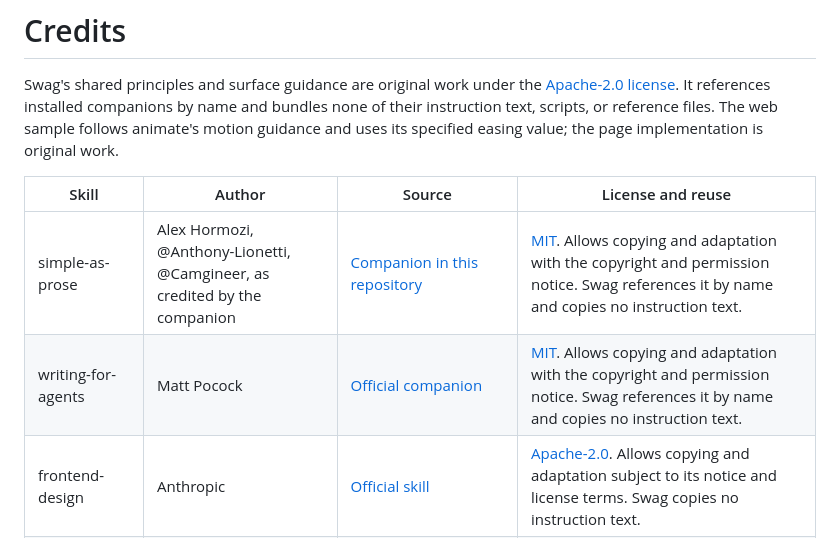
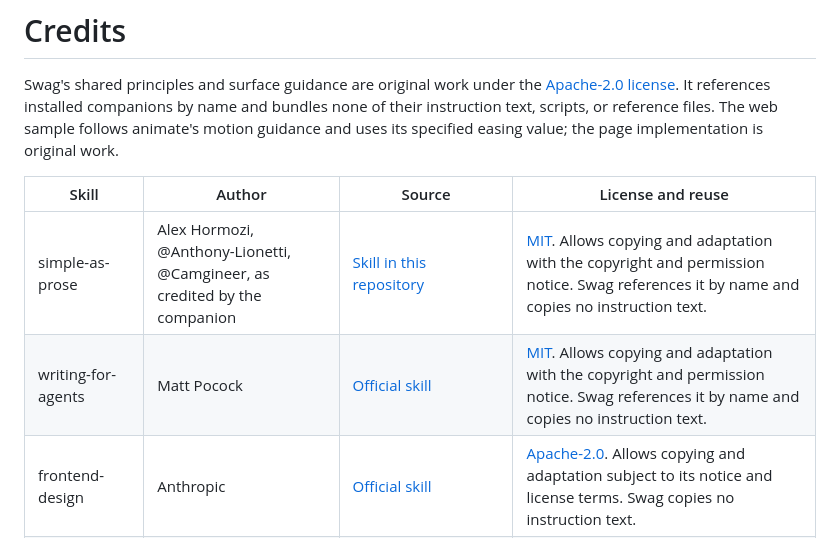
Before and after one commit to Camgineer/skills, a Markdown page: skills/swag/CREDITS.md, the part around the change. Drawn GitHub-style.

```diff
--- a/skills/swag/CREDITS.md
+++ b/skills/swag/CREDITS.md
@@ -4,8 +4,8 @@ Swag's shared principles and surface guidance are original work under the [Apach
 
 | Skill | Author | Source | License and reuse |
 |---|---|---|---|
-| simple-as-prose | Alex Hormozi, @Anthony-Lionetti, @Camgineer, as credited by the companion | [Companion in this repository](https://github.com/Camgineer/skills/tree/main/skills/simple-as-prose) | [MIT](https://github.com/Camgineer/skills/blob/main/skills/simple-as-prose/LICENSE). Allows copying and adaptation with the copyright and permission notice. Swag references it by name and copies no instruction text. |
-| writing-for-agents | Matt Pocock | [Official companion](https://github.com/mattpocock/skills/tree/main/skills/productivity/writing-for-agents) | [MIT](https://github.com/mattpocock/skills/blob/main/LICENSE). Allows copying and adaptation with the copyright and permission notice. Swag references it by name and copies no instruction text. |
+| simple-as-prose | Alex Hormozi, @Anthony-Lionetti, @Camgineer, as credited by the companion | [Skill in this repository](https://github.com/Camgineer/skills/tree/main/skills/simple-as-prose) | [MIT](https://github.com/Camgineer/skills/blob/main/skills/simple-as-prose/LICENSE). Allows copying and adaptation with the copyright and permission notice. Swag references it by name and copies no instruction text. |
+| writing-for-agents | Matt Pocock | [Official skill](https://github.com/mattpocock/skills/tree/main/skills/productivity/writing-for-agents) | [MIT](https://github.com/mattpocock/skills/blob/main/LICENSE). Allows copying and adaptation with the copyright and permission notice. Swag references it by name and copies no instruction text. |
 | frontend-design | Anthropic | [Official skill](https://github.com/anthropics/skills/tree/main/skills/frontend-design) | [Apache-2.0](https://github.com/anthropics/skills/blob/main/skills/frontend-design/LICENSE.txt). Allows copying and adaptation subject to its notice and license terms. Swag copies no instruction text. |
 | impeccable | Paul Bakaus | [Official repository](https://github.com/pbakaus/impeccable) | [Apache-2.0](https://github.com/pbakaus/impeccable/blob/main/LICENSE). Allows copying and adaptation subject to its notice and license terms. Swag copies no instruction text. |
 | animate | Emil Kowalski | [Official skill](https://github.com/emilkowalski/skills/tree/main/skills/animate) | [MIT](https://github.com/emilkowalski/skills/blob/main/LICENSE). Allows copying and adaptation with the copyright and permission notice. Swag copies no instruction text. |
```
Also changed, not shown: skills/swag/README.md (+2 -2 lines), skills/swag/SKILL.md (+3 -3 lines).
